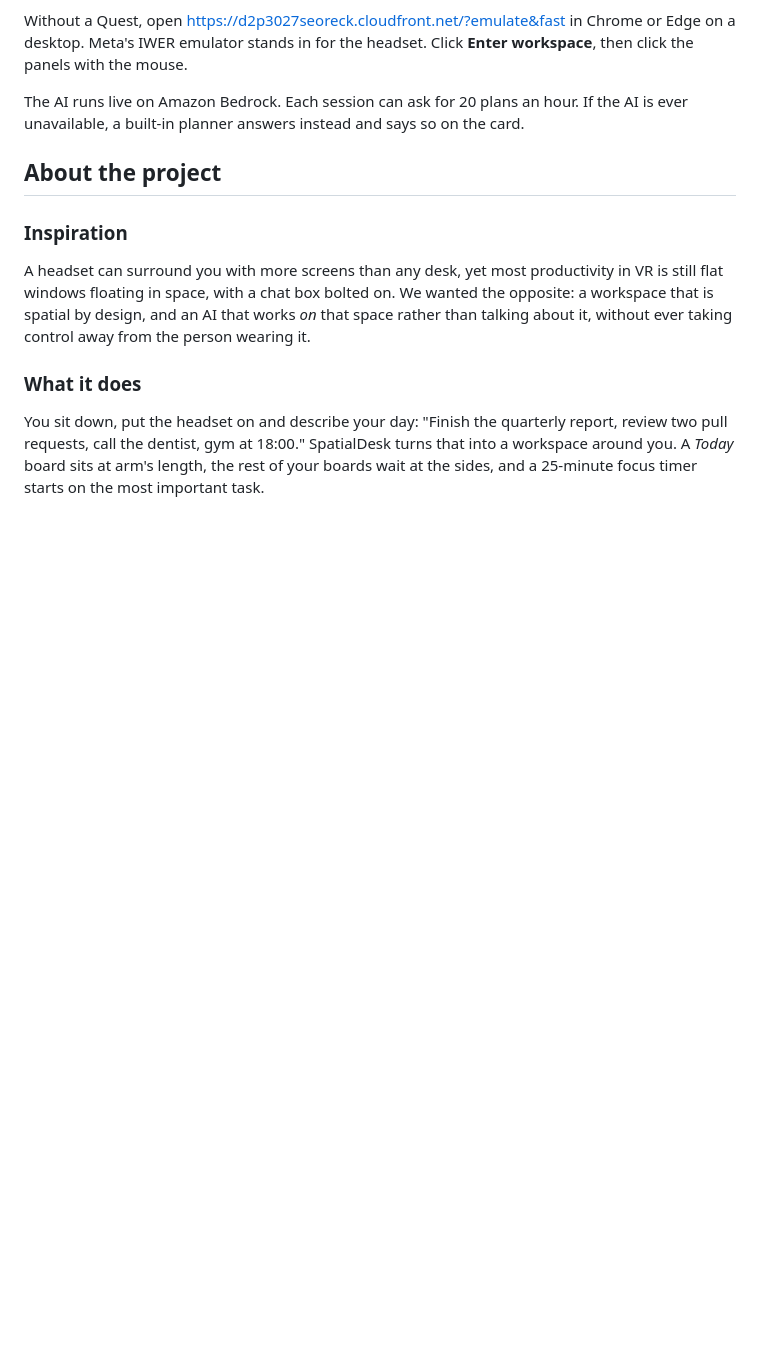
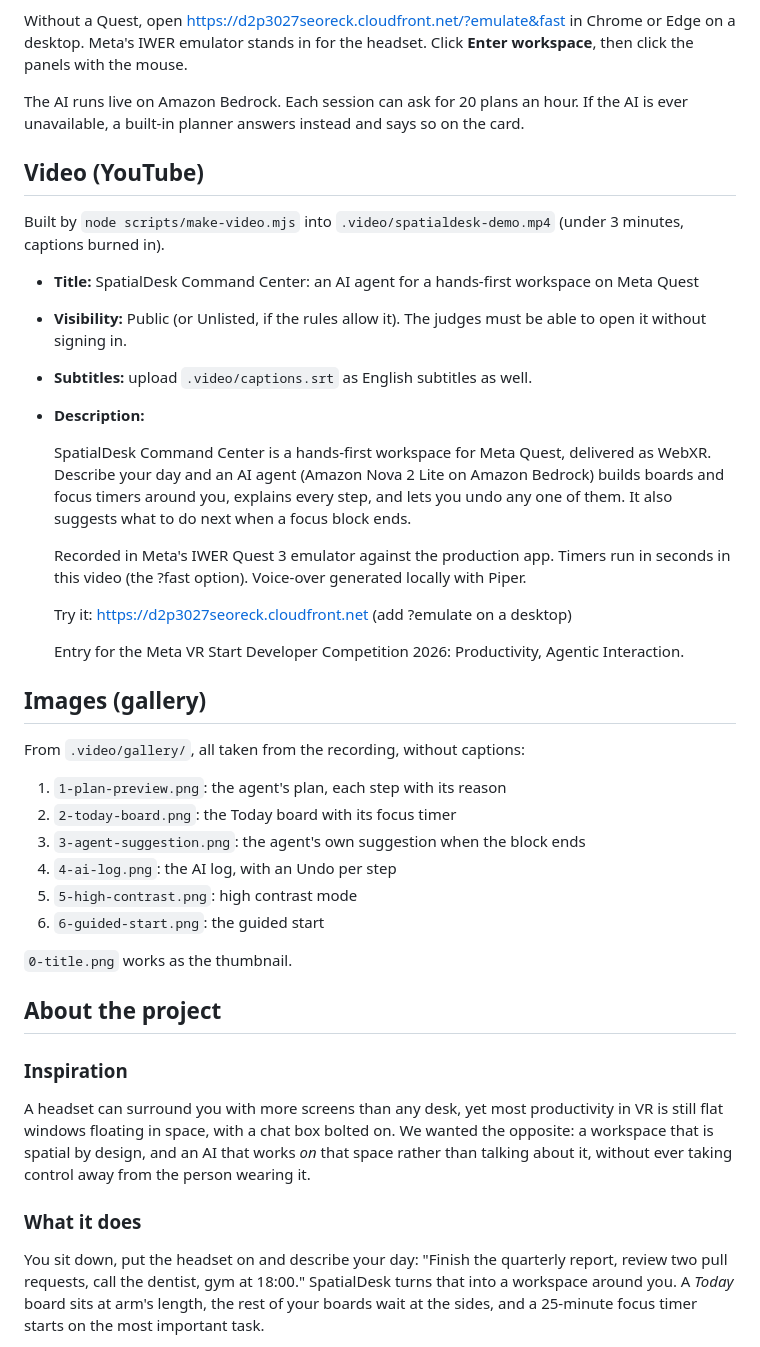
Before and after one commit to tapaderuza/spatialdesk, a Markdown page: docs/SUBMISSION.md, the part around the change. Rendered like a GitHub page; blank space fills up the shorter version.

Commit message:
Submission: YouTube upload texts and gallery list
Co-Authored-By: Claude Opus 5.5 <noreply@anthropic.com>

```diff
--- a/docs/SUBMISSION.md
+++ b/docs/SUBMISSION.md
@@ -53,6 +53,39 @@ IWER emulator stands in for the headset. Click **Enter workspace**, then click t
 
 The AI runs live on Amazon Bedrock. Each session can ask for 20 plans an hour. If the AI is ever unavailable, a
 built-in planner answers instead and says so on the card.
+
+## Video (YouTube)
+
+Built by `node scripts/make-video.mjs` into `.video/spatialdesk-demo.mp4` (under 3 minutes, captions burned in).
+
+- **Title:** SpatialDesk Command Center: an AI agent for a hands-first workspace on Meta Quest
+- **Visibility:** Public (or Unlisted, if the rules allow it). The judges must be able to open it without signing in.
+- **Subtitles:** upload `.video/captions.srt` as English subtitles as well.
+- **Description:**
+
+  SpatialDesk Command Center is a hands-first workspace for Meta Quest, delivered as WebXR. Describe your day and
+  an AI agent (Amazon Nova 2 Lite on Amazon Bedrock) builds boards and focus timers around you, explains every step,
+  and lets you undo any one of them. It also suggests what to do next when a focus block ends.
+
+  Recorded in Meta's IWER Quest 3 emulator against the production app. Timers run in seconds in this video (the
+  ?fast option). Voice-over generated locally with Piper.
+
+  Try it: https://d2p3027seoreck.cloudfront.net (add ?emulate on a desktop)
+
+  Entry for the Meta VR Start Developer Competition 2026: Productivity, Agentic Interaction.
+
+## Images (gallery)
+
+From `.video/gallery/`, all taken from the recording, without captions:
+
+1. `1-plan-preview.png`: the agent's plan, each step with its reason
+2. `2-today-board.png`: the Today board with its focus timer
+3. `3-agent-suggestion.png`: the agent's own suggestion when the block ends
+4. `4-ai-log.png`: the AI log, with an Undo per step
+5. `5-high-contrast.png`: high contrast mode
+6. `6-guided-start.png`: the guided start
+
+`0-title.png` works as the thumbnail.
 
 ## About the project
 
```
